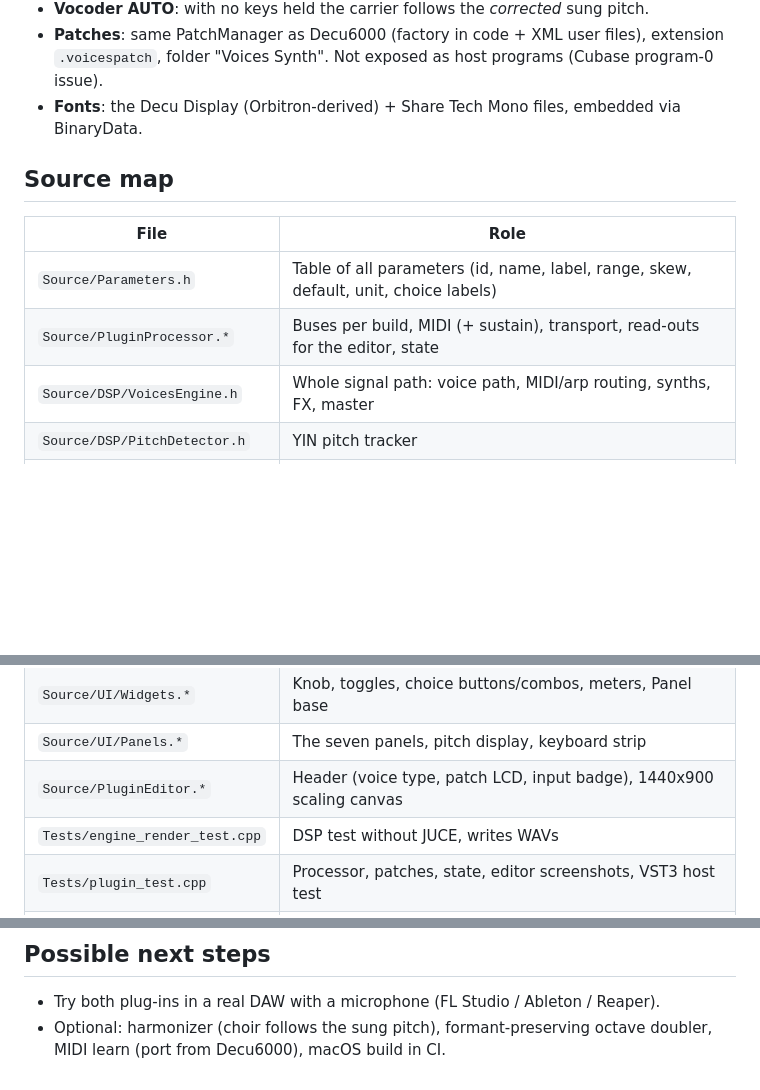
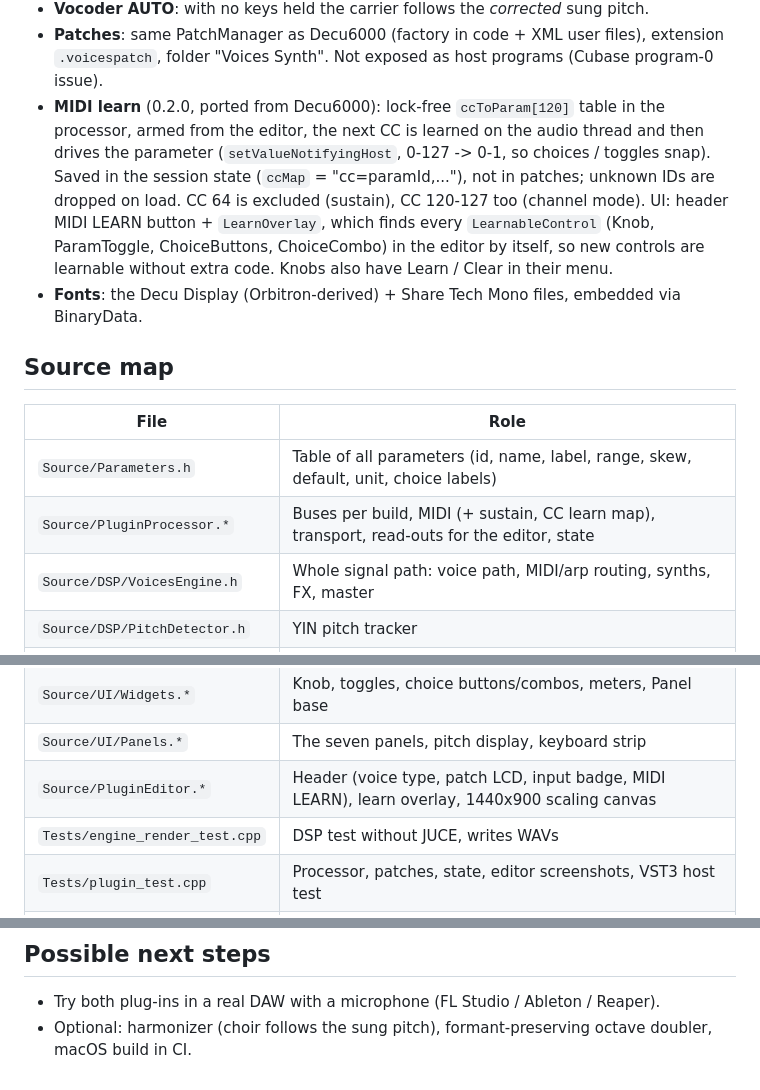
Before and after one commit to LexLongcoding/Voices, a Markdown page: docs/PROJECT-NOTES.md, 3 parts joined by grey strips. GitHub-like rendering; blank space fills up the shorter version.

```diff
--- a/docs/PROJECT-NOTES.md
+++ b/docs/PROJECT-NOTES.md
@@ -28,13 +28,20 @@ chorus / reverb / delay; hear results live before recording; keep the Decu6000 f
 - **Vocoder AUTO**: with no keys held the carrier follows the *corrected* sung pitch.
 - **Patches**: same PatchManager as Decu6000 (factory in code + XML user files), extension
   `.voicespatch`, folder "Voices Synth". Not exposed as host programs (Cubase program-0 issue).
+- **MIDI learn** (0.2.0, ported from Decu6000): lock-free `ccToParam[120]` table in the processor,
+  armed from the editor, the next CC is learned on the audio thread and then drives the parameter
+  (`setValueNotifyingHost`, 0-127 -> 0-1, so choices / toggles snap). Saved in the session state
+  (`ccMap` = "cc=paramId,..."), not in patches; unknown IDs are dropped on load. CC 64 is excluded
+  (sustain), CC 120-127 too (channel mode). UI: header MIDI LEARN button + `LearnOverlay`, which finds
+  every `LearnableControl` (Knob, ParamToggle, ChoiceButtons, ChoiceCombo) in the editor by itself,
+  so new controls are learnable without extra code. Knobs also have Learn / Clear in their menu.
 - **Fonts**: the Decu Display (Orbitron-derived) + Share Tech Mono files, embedded via BinaryData.
 
 ## Source map
 | File | Role |
 |---|---|
 | `Source/Parameters.h` | Table of all parameters (id, name, label, range, skew, default, unit, choice labels) |
-| `Source/PluginProcessor.*` | Buses per build, MIDI (+ sustain), transport, read-outs for the editor, state |
+| `Source/PluginProcessor.*` | Buses per build, MIDI (+ sustain, CC learn map), transport, read-outs for the editor, state |
 | `Source/DSP/VoicesEngine.h` | Whole signal path: voice path, MIDI/arp routing, synths, FX, master |
 | `Source/DSP/PitchDetector.h` | YIN pitch tracker |
 | `Source/DSP/PitchShifter.h` | TD-PSOLA with formant control |
@@ -48,7 +55,7 @@ chorus / reverb / delay; hear results live before recording; keep the Decu6000 f
 | `Source/UI/Theme.*` | Colours, fonts, knob drawing (from Decu6000) |
 | `Source/UI/Widgets.*` | Knob, toggles, choice buttons/combos, meters, Panel base |
 | `Source/UI/Panels.*` | The seven panels, pitch display, keyboard strip |
-| `Source/PluginEditor.*` | Header (voice type, patch LCD, input badge), 1440x900 scaling canvas |
+| `Source/PluginEditor.*` | Header (voice type, patch LCD, input badge, MIDI LEARN), learn overlay, 1440x900 scaling canvas |
 | `Tests/engine_render_test.cpp` | DSP test without JUCE, writes WAVs |
 | `Tests/plugin_test.cpp` | Processor, patches, state, editor screenshots, VST3 host test |
 | `docs/manual/make_manual.py` | Builds `docs/Voices-User-Manual.pdf` (reads Parameters.h) |
@@ -61,4 +68,4 @@ chorus / reverb / delay; hear results live before recording; keep the Decu6000 f
 ## Possible next steps
 - Try both plug-ins in a real DAW with a microphone (FL Studio / Ableton / Reaper).
 - Optional: harmonizer (choir follows the sung pitch), formant-preserving octave doubler,
-  MIDI learn (port from Decu6000), macOS build in CI.
+  macOS build in CI.
```
Also changed, not shown: other parts of docs/PROJECT-NOTES.md (+1 -1 lines), README.md (+10 -0 lines), docs/RELEASE-NOTES.md (+11 -0 lines), docs/images/arp_view.png, docs/images/learn_view.png (added), docs/images/main_view.png, docs/images/vocoder_view.png, 11 other files.
